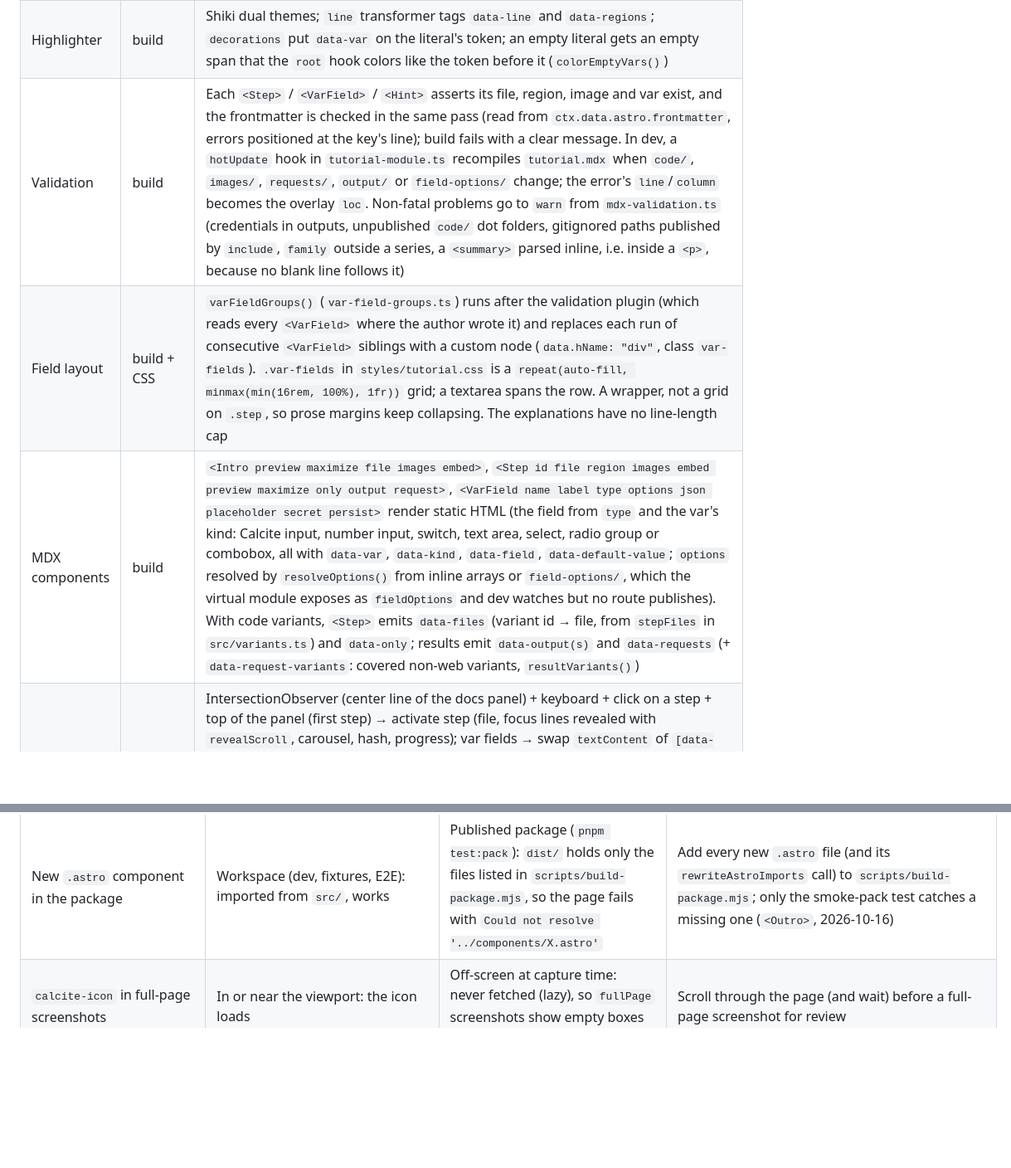
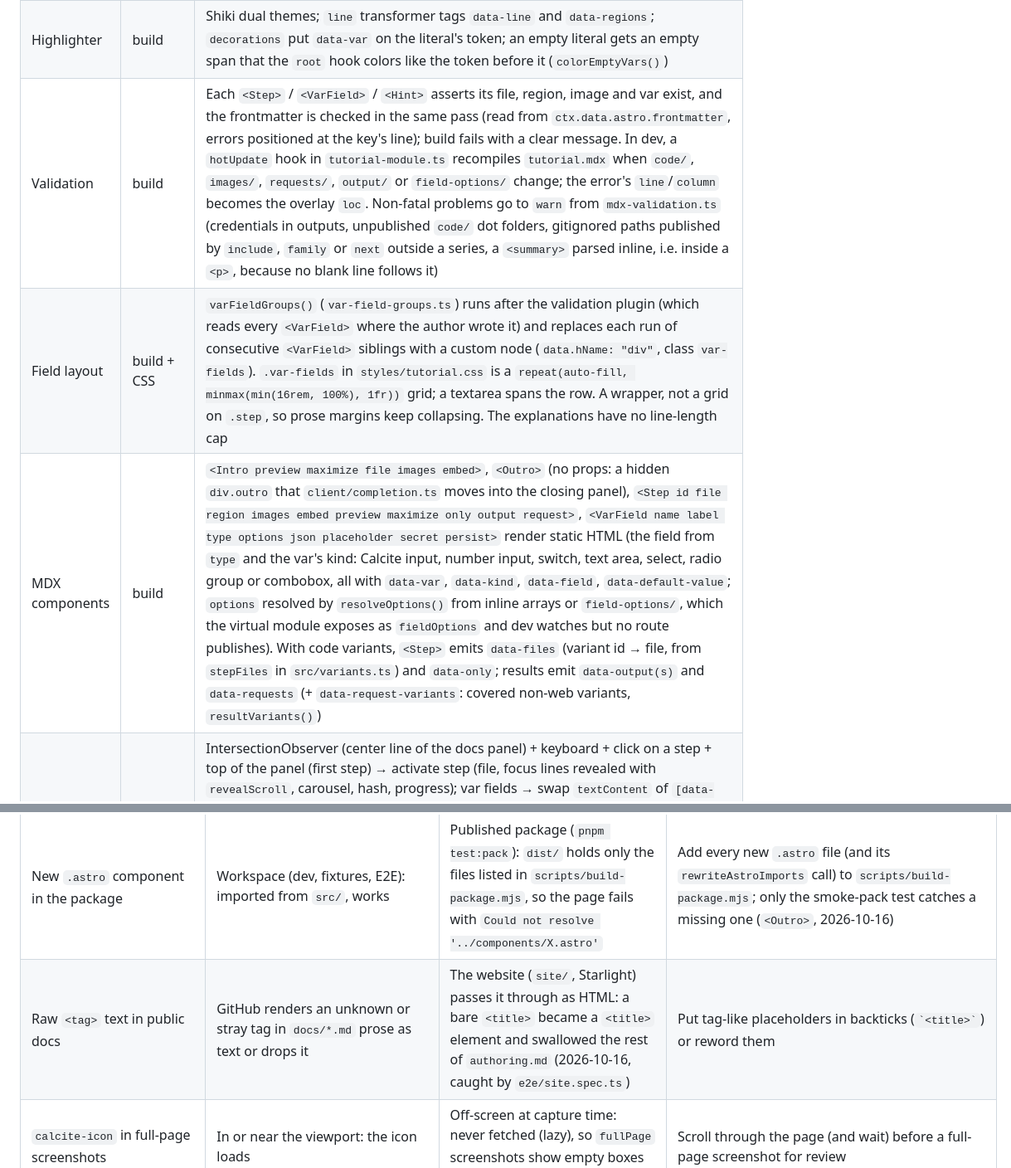
Before and after one commit to hhkaos/interactive-code-scroll, a Markdown page: docs/dev/PROJECT.md, 2 parts joined by grey strips. Shown at 83% size. Rendered like a GitHub page; blank space fills up the shorter version.

Commit message:
docs: describe the closing panel architecture and the raw-tag docs gotcha
Co-Authored-By: Claude Opus 5.5 <noreply@anthropic.com>

```diff
--- a/docs/dev/PROJECT.md
+++ b/docs/dev/PROJECT.md
@@ -185,9 +185,9 @@ Implemented in `packages/interactive-code-scroll` (first proven in the spike):
 | JSON vars | build | `<VarField json="file#/pointer">` targets are collected by `jsonVarTargets()` (`validate.ts`) and written by the MDX validation plugin into the frontmatter (`JSON_VARS_KEY`), because `pages/index.astro` parses `code/` before the MDX renders. Every `code/` parse that needs vars passes `jsonVarsOf(frontmatter)` (`parsedFiles(files, jsonVars)`, `index.astro`) |
 | File tabs | build | `selectVisible()` (`visible-files.ts`; `variantVisible()` per variant in `variants.ts`) picks and orders the tabs. With `files` patterns: pattern order. Without: the files steps show, in first-reference order, then the rest by path. That order comes from `stepFileOrder()` (`variants.ts`, resolving `file` or a lone `region` per variant with `stepFiles()`), which the MDX validation plugin writes into the frontmatter (`STEP_FILES_KEY`) for `pages/index.astro` (`stepFilesOf()`), for the same reason as JSON vars. The ZIP and validation keep path order |
 | Highlighter | build | Shiki dual themes; `line` transformer tags `data-line` and `data-regions`; `decorations` put `data-var` on the literal's token; an empty literal gets an empty span that the `root` hook colors like the token before it (`colorEmptyVars()`) |
-| Validation | build | Each `<Step>` / `<VarField>` / `<Hint>` asserts its file, region, image and var exist, and the frontmatter is checked in the same pass (read from `ctx.data.astro.frontmatter`, errors positioned at the key's line); build fails with a clear message. In dev, a `hotUpdate` hook in `tutorial-module.ts` recompiles `tutorial.mdx` when `code/`, `images/`, `requests/`, `output/` or `field-options/` change; the error's `line`/`column` becomes the overlay `loc`. Non-fatal problems go to `warn` from `mdx-validation.ts` (credentials in outputs, unpublished `code/` dot folders, gitignored paths published by `include`, `family` outside a series, a `<summary>` parsed inline, i.e. inside a `<p>`, because no blank line follows it) |
+| Validation | build | Each `<Step>` / `<VarField>` / `<Hint>` asserts its file, region, image and var exist, and the frontmatter is checked in the same pass (read from `ctx.data.astro.frontmatter`, errors positioned at the key's line); build fails with a clear message. In dev, a `hotUpdate` hook in `tutorial-module.ts` recompiles `tutorial.mdx` when `code/`, `images/`, `requests/`, `output/` or `field-options/` change; the error's `line`/`column` becomes the overlay `loc`. Non-fatal problems go to `warn` from `mdx-validation.ts` (credentials in outputs, unpublished `code/` dot folders, gitignored paths published by `include`, `family` or `next` outside a series, a `<summary>` parsed inline, i.e. inside a `<p>`, because no blank line follows it) |
 | Field layout | build + CSS | `varFieldGroups()` (`var-field-groups.ts`) runs after the validation plugin (which reads every `<VarField>` where the author wrote it) and replaces each run of consecutive `<VarField>` siblings with a custom node (`data.hName: "div"`, class `var-fields`). `.var-fields` in `styles/tutorial.css` is a `repeat(auto-fill, minmax(min(16rem, 100%), 1fr))` grid; a textarea spans the row. A wrapper, not a grid on `.step`, so prose margins keep collapsing. The explanations have no line-length cap |
-| MDX components | build | `<Intro preview maximize file images embed>`, `<Step id file region images embed preview maximize only output request>`, `<VarField name label type options json placeholder secret persist>` render static HTML (the field from `type` and the var's kind: Calcite input, number input, switch, text area, select, radio group or combobox, all with `data-var`, `data-kind`, `data-field`, `data-default-value`; `options` resolved by `resolveOptions()` from inline arrays or `field-options/`, which the virtual module exposes as `fieldOptions` and dev watches but no route publishes). With code variants, `<Step>` emits `data-files` (variant id → file, from `stepFiles` in `src/variants.ts`) and `data-only`; results emit `data-output(s)` and `data-requests` (+ `data-request-variants`: covered non-web variants, `resultVariants()`) |
+| MDX components | build | `<Intro preview maximize file images embed>`, `<Outro>` (no props: a hidden `div.outro` that `client/completion.ts` moves into the closing panel), `<Step id file region images embed preview maximize only output request>`, `<VarField name label type options json placeholder secret persist>` render static HTML (the field from `type` and the var's kind: Calcite input, number input, switch, text area, select, radio group or combobox, all with `data-var`, `data-kind`, `data-field`, `data-default-value`; `options` resolved by `resolveOptions()` from inline arrays or `field-options/`, which the virtual module exposes as `fieldOptions` and dev watches but no route publishes). With code variants, `<Step>` emits `data-files` (variant id → file, from `stepFiles` in `src/variants.ts`) and `data-only`; results emit `data-output(s)` and `data-requests` (+ `data-request-variants`: covered non-web variants, `resultVariants()`) |
 | Client runtime | browser | IntersectionObserver (center line of the docs panel) + keyboard + click on a step + top of the panel (first step) → activate step (file, focus lines revealed with `revealScroll`, carousel, hash, progress); var fields → swap `textContent` of `[data-var]` spans + `localStorage` (`client/vars.ts`: one `adapterFor()` per Calcite field with its read/write/event; typed values formatted per token from its built literal; line breaks shown as `\n`). Step keys: one `keydown` listener on `window` (capture) decides with `movesStep()` (`navigation.ts`): PageDown/PageUp from any focus but multi-line text, arrows unless the focus is in a field or a `[data-own-keys]` widget (JSON tree, splitters, Result tabs, Run as); the preview page forwards PageDown/PageUp/Esc (`KEY_FORWARDER`) |
 | Code variants | build + browser | Frontmatter `variants` maps each variant to `code/<dir>/`; validation checks folders, per-variant region uniqueness and `only=`. The page renders one tab group per variant; `client/variants.ts` owns the active variant (`?variant=` > `ics:variant` > first), the switcher (segmented control while every tab fits, else dropdown; `switcherKind` in `client/variant-values.ts`) and fires `ics:variant`. The step engine, Preview and downloads listen to it: same region in the new variant's file, `notice`/`hide` for `only=` steps, Preview only for web variants (own page at `preview/<dir>/index.html`, served by `preview/code-file.ts`), ZIP of the active variant's folder. Variant `logo` (validated like the tutorial `logo` in `validate.ts`): `pages/index.astro` renders it before each switcher label and as the initial header thumbnail; `startVariants(list, tutorialLogo)` rebuilds the dropdown trigger and sets `calcite-navigation-logo.thumbnail` to the active variant's logo, else the tutorial's; the favicon is static (tutorial `logo`, else the first variant logo) |
 | Embedded pages | build + browser | `<Step embed=…>` (and `<Intro embed=…>`) resolves its value with `resolveEmbed()` (`embed.ts`; validation reports the same errors, `checkMedia()` in `validate.ts`) and renders, through `components/StepMedia.astro`, a `template.step-media` holding an `iframe.step-embed`. `embeds/` is published as is (`embed/embed-file.ts`; in dev a `<folder>` route per `index.html`, since `astro dev` has no directory index). In `client/steps.ts`, `showEmbed()` swaps the media panel like images, but a step with the same page and another fragment only sets `src` (fragment navigation, no reload), and the very same URL leaves `src` alone (reassigning it would reload a page without a fragment). `client/embed.ts` listens on a same-origin embed's window after each load: PageUp/PageDown (capture, stopped) and unhandled Esc are posted as the Preview's `ics:step-key` message; `#embed-open` (static, outside `.media-panel`) opens the shown page in a new tab |
@@ -412,6 +413,7 @@ The page structure is our own CSS grid (`div.layout` > `div.docs-column` (`main.
 | `calcite-navigation` children | Children in one of its slots render | A child with no `slot` (e.g. a `calcite-popover` placed inside the header) is never rendered: the component has no default slot | Put popovers and other floating elements after `</calcite-navigation>` |
 | Empty or hidden `calcite-dropdown-group` | — | Calcite still draws the separator above the next group, so a `display: none` group leaves a stray line at the top of the menu | Insert the group only while needed (`client/layout.ts` adds the full-title group of the sibling menu when the title is clipped) |
 | New `.astro` component in the package | Workspace (dev, fixtures, E2E): imported from `src/`, works | Published package (`pnpm test:pack`): `dist/` holds only the files listed in `scripts/build-package.mjs`, so the page fails with `Could not resolve '../components/X.astro'` | Add every new `.astro` file (and its `rewriteAstroImports` call) to `scripts/build-package.mjs`; only the smoke-pack test catches a missing one (`<Outro>`, 2026-10-16) |
+| Raw `<tag>` text in public docs | GitHub renders an unknown or stray tag in `docs/*.md` prose as text or drops it | The website (`site/`, Starlight) passes it through as HTML: a bare `<title>` became a `<title>` element and swallowed the rest of `authoring.md` (2026-10-16, caught by `e2e/site.spec.ts`) | Put tag-like placeholders in backticks (`` `<title>` ``) or reword them |
 | `calcite-icon` in full-page screenshots | In or near the viewport: the icon loads | Off-screen at capture time: never fetched (lazy), so `fullPage` screenshots show empty boxes below the fold | Scroll through the page (and wait) before a full-page screenshot for review |
 
 ---
```
Also changed, not shown: other parts of docs/dev/PROJECT.md (+1 -0 lines).
